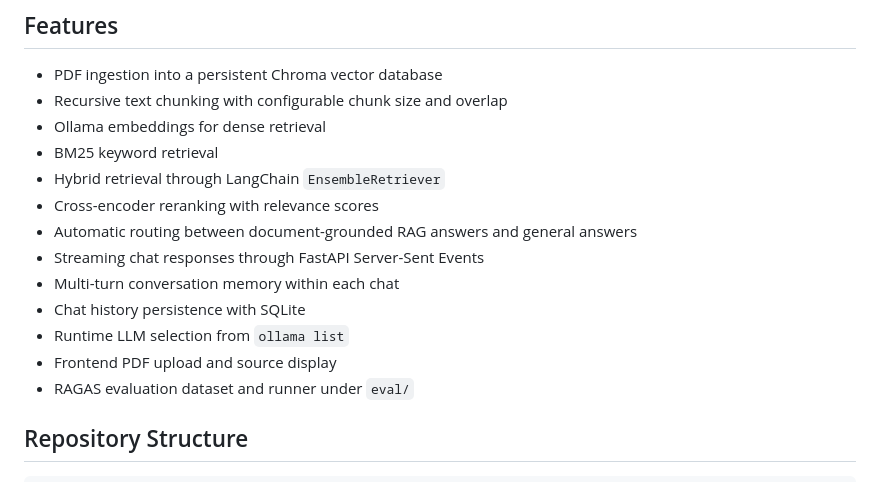
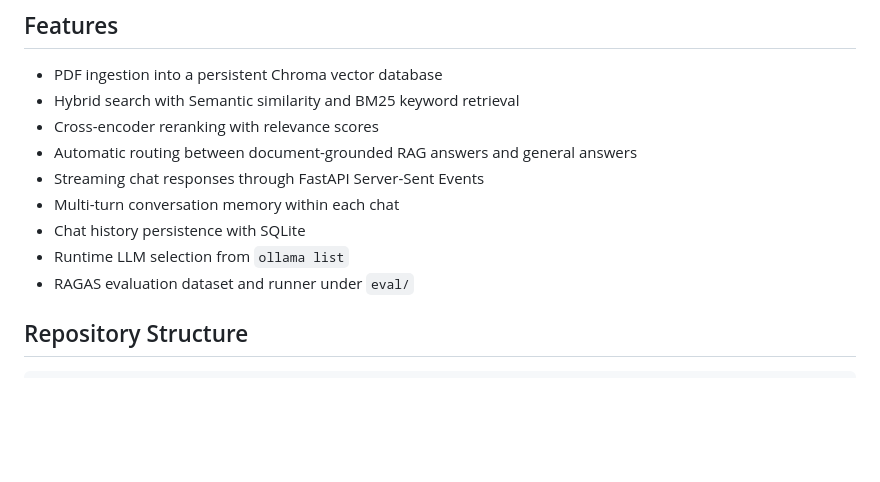
Before and after one commit to AliOzcelik/DocuMind-AI, a Markdown page: README.md, the part around the change. Rendered like a GitHub page; blank space fills up the shorter version.

```diff
--- a/README.md
+++ b/README.md
@@ -13,17 +13,13 @@ The system is designed for research-paper question answering, but the same archi
 ## Features
 
 - PDF ingestion into a persistent Chroma vector database
-- Recursive text chunking with configurable chunk size and overlap
-- Ollama embeddings for dense retrieval
-- BM25 keyword retrieval
-- Hybrid retrieval through LangChain `EnsembleRetriever`
+- Hybrid search with Semantic similarity and BM25 keyword retrieval
 - Cross-encoder reranking with relevance scores
 - Automatic routing between document-grounded RAG answers and general answers
 - Streaming chat responses through FastAPI Server-Sent Events
 - Multi-turn conversation memory within each chat
 - Chat history persistence with SQLite
 - Runtime LLM selection from `ollama list`
-- Frontend PDF upload and source display
 - RAGAS evaluation dataset and runner under `eval/`
 
 ## Repository Structure
```
